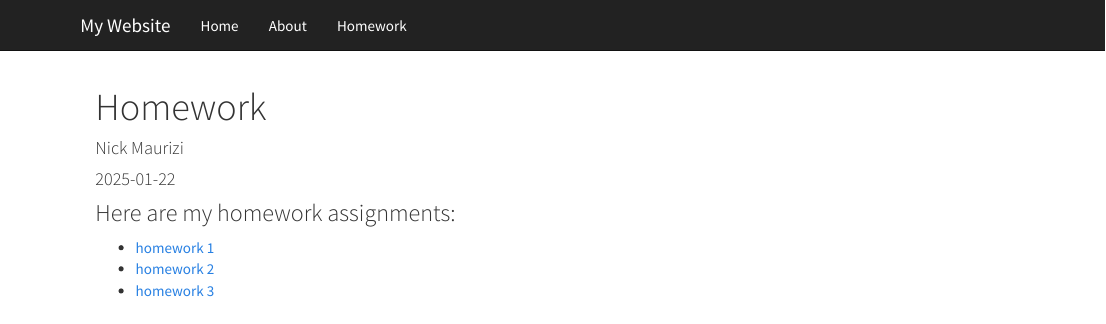
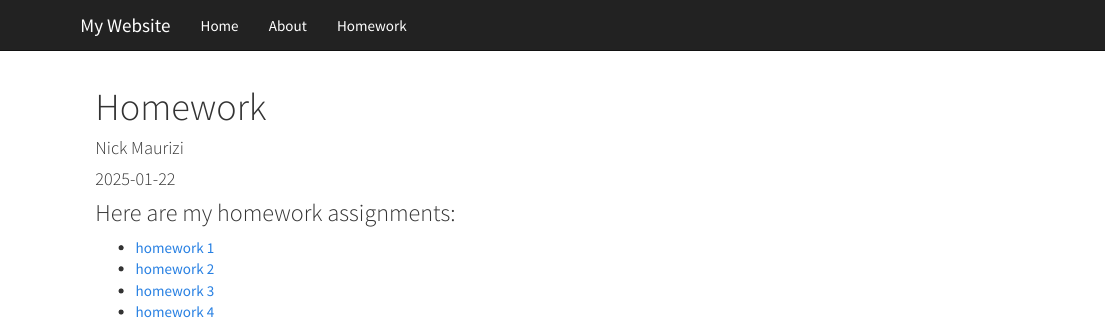
Before and after one commit to nicholas-maurizi/mywebsite, an R Markdown document (homework_links.Rmd): the page in a window 1100 px wide, from its top. Rendered offline with R 4.5, knitr and Pandoc, with nearby package versions.

Commit message:
homework links

```diff
--- a/homework_links.Rmd
+++ b/homework_links.Rmd
@@ -16,3 +16,4 @@ knitr::opts_chunk$set(echo = TRUE)
 - [homework 1](homework1.html)
 - [homework 2](homework2.html)
 - [homework 3](homework3.html)
+- [homework 4](homewotk4.html)
```
